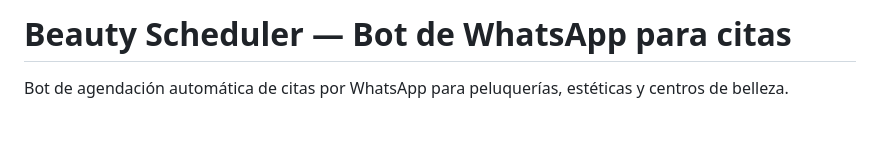
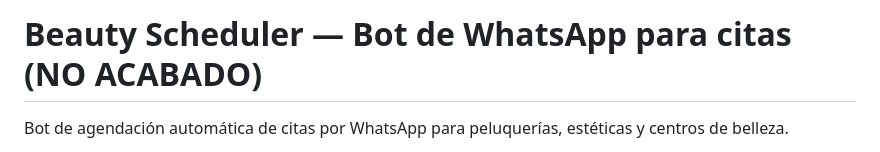
Before and after one commit to DanielURV/beauty-scheduler, a Markdown page: README.md, the part around the change. GitHub-like rendering; blank space fills up the shorter version.

```diff
--- a/README.md
+++ b/README.md
@@ -1,4 +1,4 @@
-# Beauty Scheduler — Bot de WhatsApp para citas
+# Beauty Scheduler — Bot de WhatsApp para citas (NO ACABADO)
 
 Bot de agendación automática de citas por WhatsApp para peluquerías, estéticas y centros de belleza.
 
```
